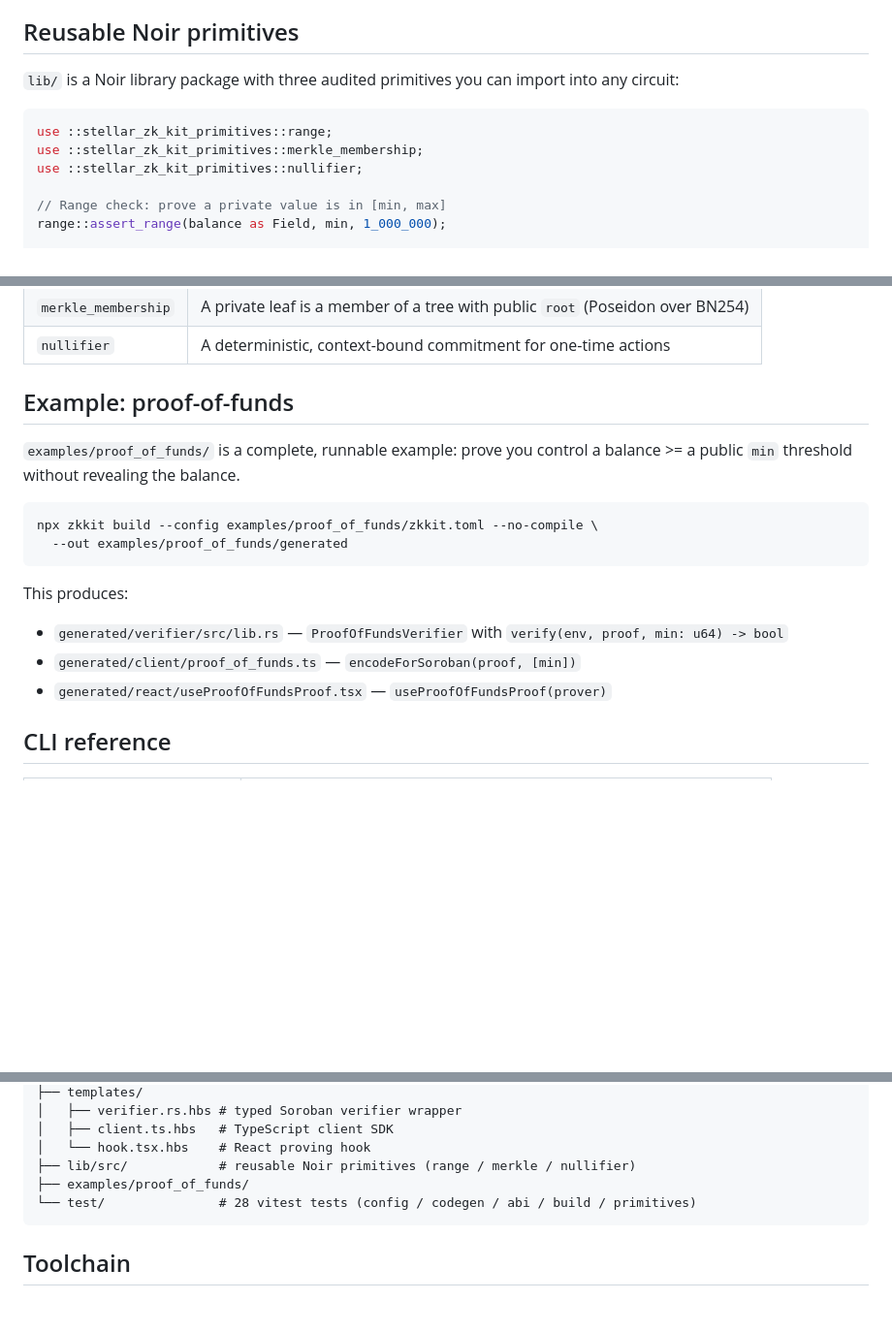
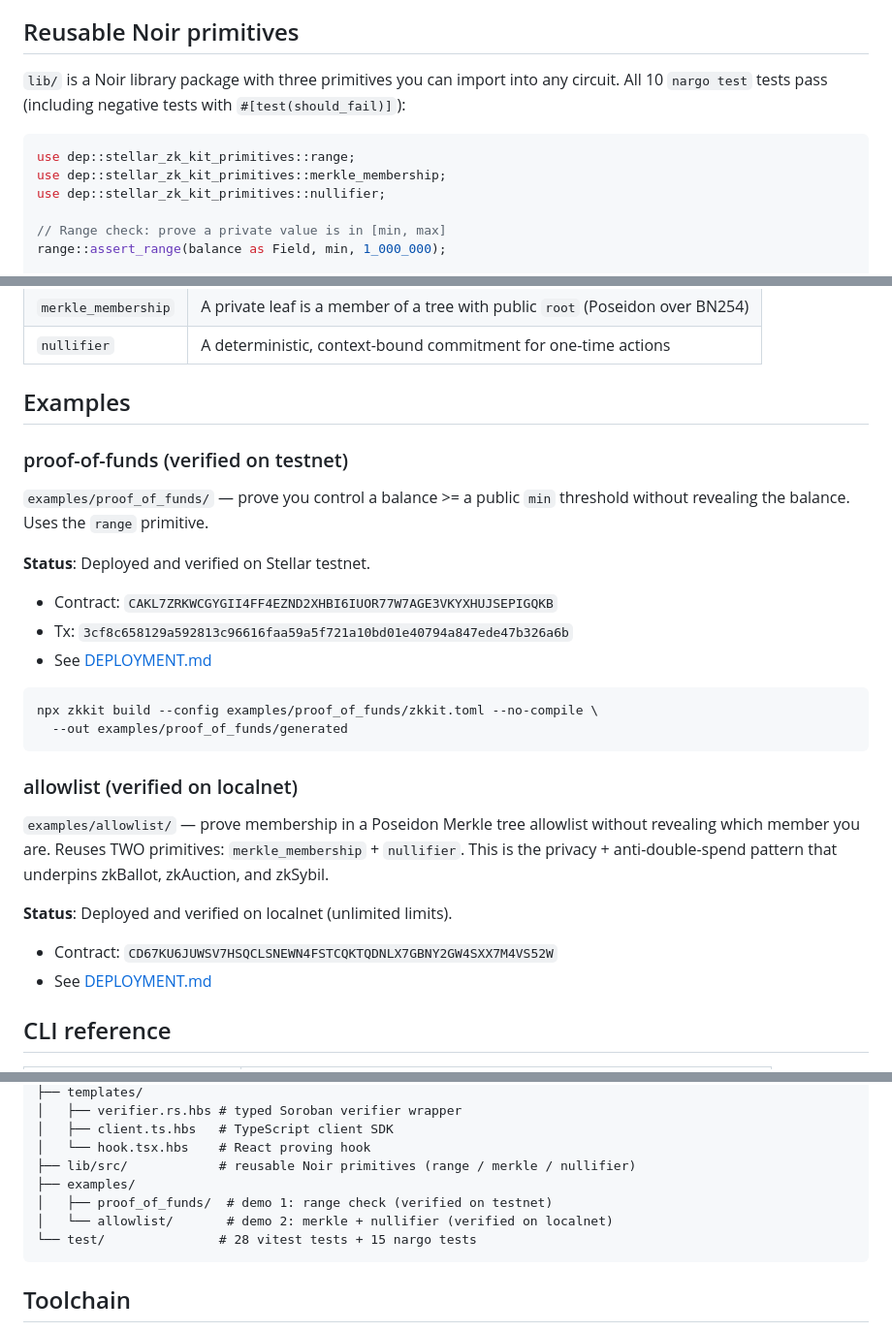
Before and after one commit to enzo151097/stellar-zk-kit, a Markdown page: README.md, 3 parts joined by grey strips. Shown at 97% size. Rendered like a GitHub page; blank space fills up the shorter version.

Commit message:
﻿docs: update README with testnet verification + allowlist demo + test counts
Generated with [Devin](https://devin.ai)

Co-Authored-By: Devin <158243242+devin-ai-integration[bot]@users.noreply.github.com>

````diff
--- a/README.md
+++ b/README.md
@@ -82,13 +85,14 @@ circuit — before it reaches the chain.
 
 ## Reusable Noir primitives
 
-`lib/` is a Noir library package with three audited primitives you can import
-into any circuit:
+`lib/` is a Noir library package with three primitives you can import
+into any circuit. All 10 `nargo test` tests pass (including negative tests
+with `#[test(should_fail)]`):
 
 ```rust
-use ::stellar_zk_kit_primitives::range;
-use ::stellar_zk_kit_primitives::merkle_membership;
-use ::stellar_zk_kit_primitives::nullifier;
+use dep::stellar_zk_kit_primitives::range;
+use dep::stellar_zk_kit_primitives::merkle_membership;
+use dep::stellar_zk_kit_primitives::nullifier;
 
 // Range check: prove a private value is in [min, max]
 range::assert_range(balance as Field, min, 1_000_000);
@@ -106,20 +110,33 @@ let n = nullifier::compute(secret, context);
 | `merkle_membership` | A private leaf is a member of a tree with public `root` (Poseidon over BN254) |
 | `nullifier` | A deterministic, context-bound commitment for one-time actions |
 
-## Example: proof-of-funds
+## Examples
 
-`examples/proof_of_funds/` is a complete, runnable example: prove you control a
-balance >= a public `min` threshold without revealing the balance.
+### proof-of-funds (verified on testnet)
+
+`examples/proof_of_funds/` — prove you control a balance >= a public `min`
+threshold without revealing the balance. Uses the `range` primitive.
+
+**Status**: Deployed and verified on Stellar testnet.
+- Contract: `CAKL7ZRKWCGYGII4FF4EZND2XHBI6IUOR77W7AGE3VKYXHUJSEPIGQKB`
+- Tx: `3cf8c658129a592813c96616faa59a5f721a10bd01e40794a847ede47b326a6b`
+- See [DEPLOYMENT.md](examples/proof_of_funds/DEPLOYMENT.md)
 
 ```bash
 npx zkkit build --config examples/proof_of_funds/zkkit.toml --no-compile \
   --out examples/proof_of_funds/generated
 ```
 
-This produces:
-- `generated/verifier/src/lib.rs` — `ProofOfFundsVerifier` with `verify(env, proof, min: u64) -> bool`
-- `generated/client/proof_of_funds.ts` — `encodeForSoroban(proof, [min])`
-- `generated/react/useProofOfFundsProof.tsx` — `useProofOfFundsProof(prover)`
+### allowlist (verified on localnet)
+
+`examples/allowlist/` — prove membership in a Poseidon Merkle tree allowlist
+without revealing which member you are. Reuses TWO primitives:
+`merkle_membership` + `nullifier`. This is the privacy + anti-double-spend
+pattern that underpins zkBallot, zkAuction, and zkSybil.
+
+**Status**: Deployed and verified on localnet (unlimited limits).
+- Contract: `CD67KU6JUWSV7HSQCLSNEWN4FSTCQKTQDNLX7GBNY2GW4SXX7M4VS52W`
+- See [DEPLOYMENT.md](examples/allowlist/DEPLOYMENT.md)
 
 ## CLI reference
 
@@ -147,8 +164,10 @@ stellar-zk-kit/
 │   ├── client.ts.hbs   # TypeScript client SDK
 │   └── hook.tsx.hbs    # React proving hook
 ├── lib/src/            # reusable Noir primitives (range / merkle / nullifier)
-├── examples/proof_of_funds/
-└── test/               # 28 vitest tests (config / codegen / abi / build / primitives)
+├── examples/
+│   ├── proof_of_funds/  # demo 1: range check (verified on testnet)
+│   └── allowlist/       # demo 2: merkle + nullifier (verified on localnet)
+└── test/               # 28 vitest tests + 15 nargo tests
 ```
 
 ## Toolchain
````
Also changed, not shown: other parts of README.md (+9 -0 lines).
